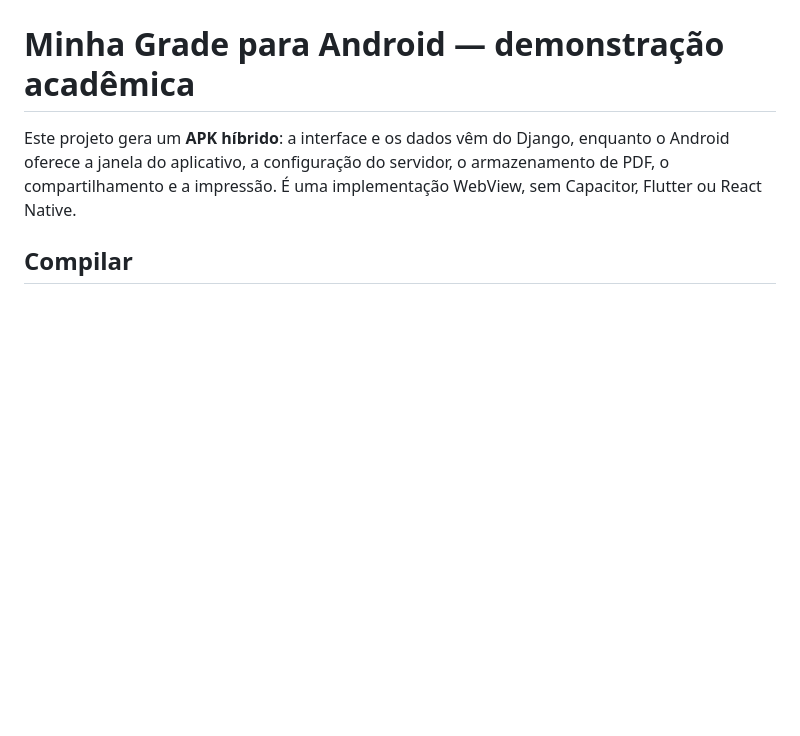
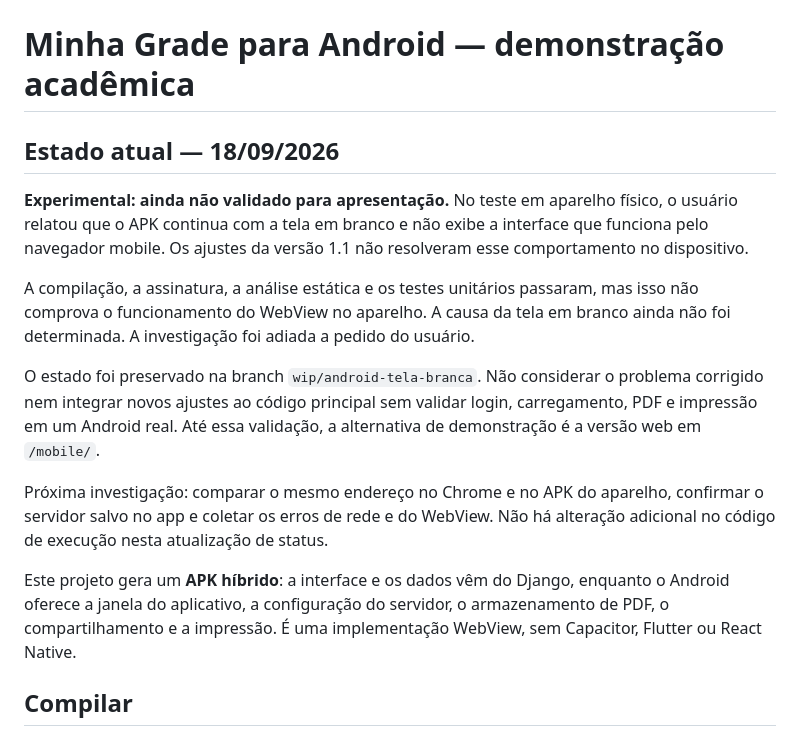
Before and after one commit to Jv-dornelas/Grade-de-Aulas-Dinamica, a Markdown page: android-app/README.md, the part around the change. GitHub-like rendering; blank space fills up the shorter version.

Commit message:
docs: registra tela branca do APK como pendencia experimental

```diff
--- a/android-app/README.md
+++ b/android-app/README.md
@@ -1,4 +1,14 @@
 # Minha Grade para Android — demonstração acadêmica
+
+## Estado atual — 18/09/2026
+
+**Experimental: ainda não validado para apresentação.** No teste em aparelho físico, o usuário relatou que o APK continua com a tela em branco e não exibe a interface que funciona pelo navegador mobile. Os ajustes da versão 1.1 não resolveram esse comportamento no dispositivo.
+
+A compilação, a assinatura, a análise estática e os testes unitários passaram, mas isso não comprova o funcionamento do WebView no aparelho. A causa da tela em branco ainda não foi determinada. A investigação foi adiada a pedido do usuário.
+
+O estado foi preservado na branch `wip/android-tela-branca`. Não considerar o problema corrigido nem integrar novos ajustes ao código principal sem validar login, carregamento, PDF e impressão em um Android real. Até essa validação, a alternativa de demonstração é a versão web em `/mobile/`.
+
+Próxima investigação: comparar o mesmo endereço no Chrome e no APK do aparelho, confirmar o servidor salvo no app e coletar os erros de rede e do WebView. Não há alteração adicional no código de execução nesta atualização de status.
 
 Este projeto gera um **APK híbrido**: a interface e os dados vêm do Django, enquanto o Android oferece a janela do aplicativo, a configuração do servidor, o armazenamento de PDF, o compartilhamento e a impressão. É uma implementação WebView, sem Capacitor, Flutter ou React Native.
 
```
